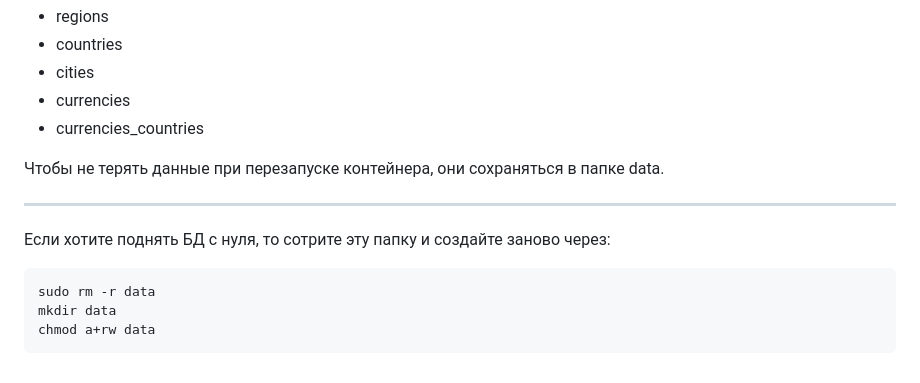
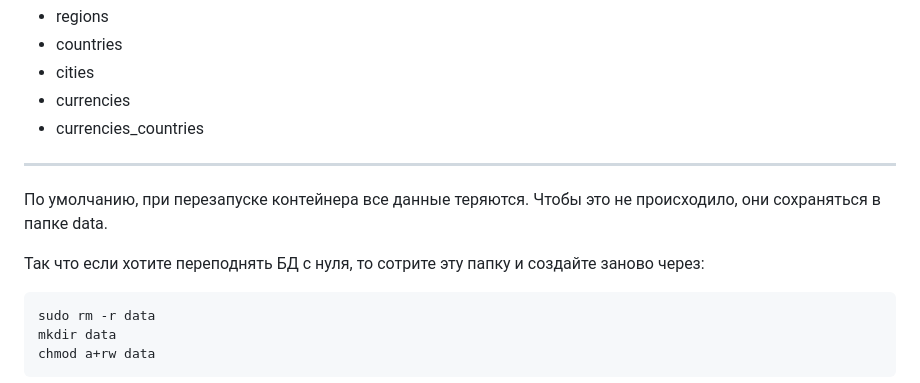
Before and after one commit to bakul14/oracle_db_on_linux, a Markdown page: README.md, the part around the change. Rendered like a GitHub page.

````diff
--- a/README.md
+++ b/README.md
@@ -82,11 +82,11 @@ docker inspect sql_server.g  | jq -r '.[].NetworkSettings.IPAddress'
 - currencies
 - currencies_countries
 
-Чтобы не терять данные при перезапуске контейнера, они сохраняться в папке data.
+---
+По умолчанию, при перезапуске контейнера все данные теряются.
+Чтобы это не происходило, они сохраняться в папке data.
 
----
-
-Если хотите поднять БД с нуля, то сотрите эту папку и создайте заново через:
+Так что если хотите переподнять БД с нуля, то сотрите эту папку и создайте заново через:
 ```
 sudo rm -r data
 mkdir data
````
